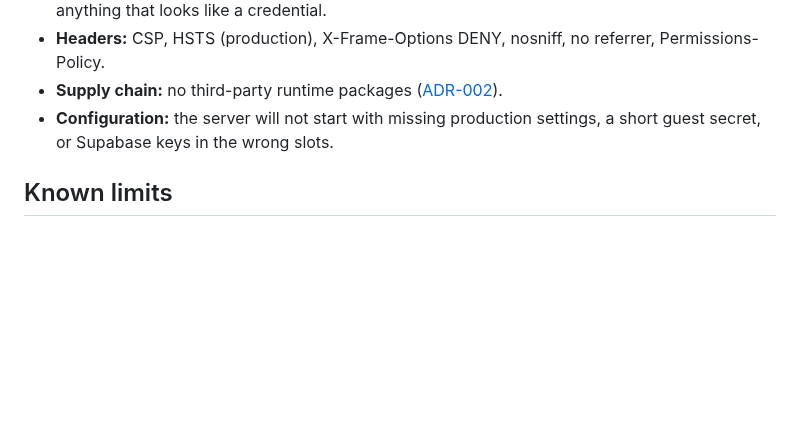
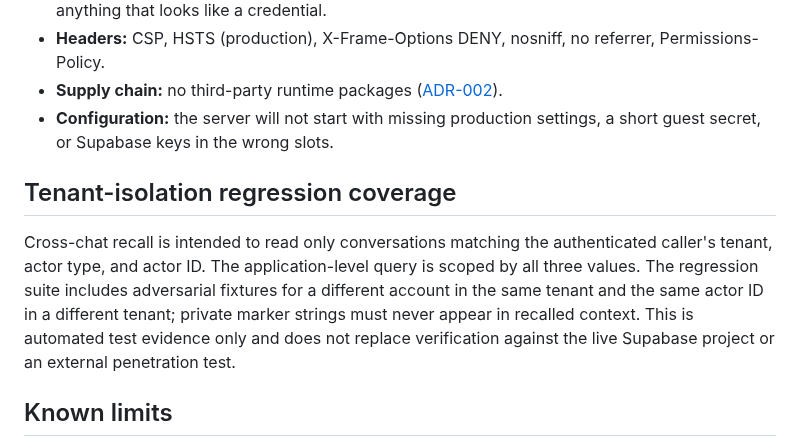
Before and after one commit to primusco20/nasrinAI, a Markdown page: docs/security.md, the part around the change. Rendered like a GitHub page; blank space fills up the shorter version.

Commit message:
docs(security): document memory isolation regression coverage

```diff
--- a/docs/security.md
+++ b/docs/security.md
@@ -34,6 +34,10 @@ the aim is to prevent, limit, detect and recover.
 - **Supply chain:** no third-party runtime packages ([ADR-002](decisions/002-no-runtime-dependencies.md)).
 - **Configuration:** the server will not start with missing production settings, a short guest secret, or Supabase keys in the wrong slots.
 
+## Tenant-isolation regression coverage
+
+Cross-chat recall is intended to read only conversations matching the authenticated caller's tenant, actor type, and actor ID. The application-level query is scoped by all three values. The regression suite includes adversarial fixtures for a different account in the same tenant and the same actor ID in a different tenant; private marker strings must never appear in recalled context. This is automated test evidence only and does not replace verification against the live Supabase project or an external penetration test.
+
 ## Known limits
 
 - Guests can use the AI without signing in, up to `GUEST_DAILY_TOKEN_CEILING` per day in total. A bot check is the next step if abuse appears.
```
